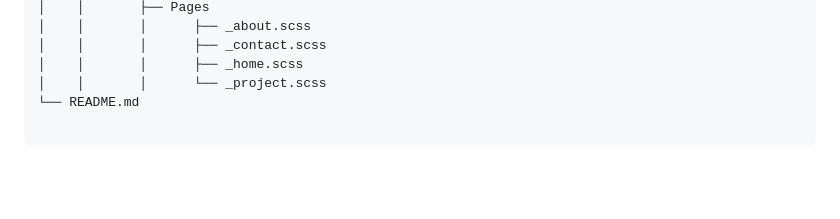
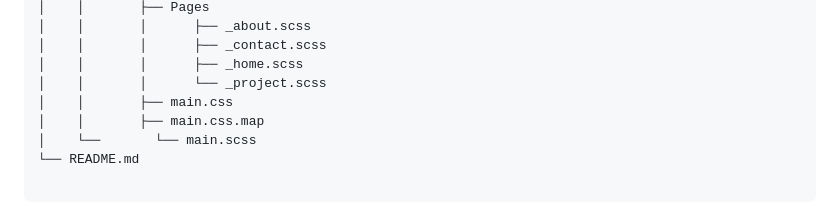
Before and after one commit to KadirTarti/Digital_Solutions, a Markdown page: README.md, the part around the change. GitHub-like rendering; blank space fills up the shorter version.

`````diff
--- a/README.md
+++ b/README.md
@@ -38,6 +38,9 @@ Horoscope App(folder)
 │    │       │      ├── _contact.scss
 │    │       │      ├── _home.scss
 │    │       │      └── _project.scss
+│    │       ├── main.css
+│    │       ├── main.css.map
+│    └──       └── main.scss
 └── README.md
 
 ````
`````
